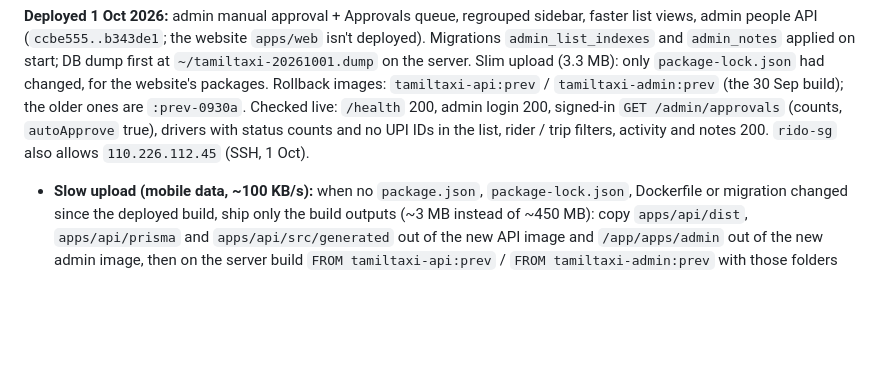
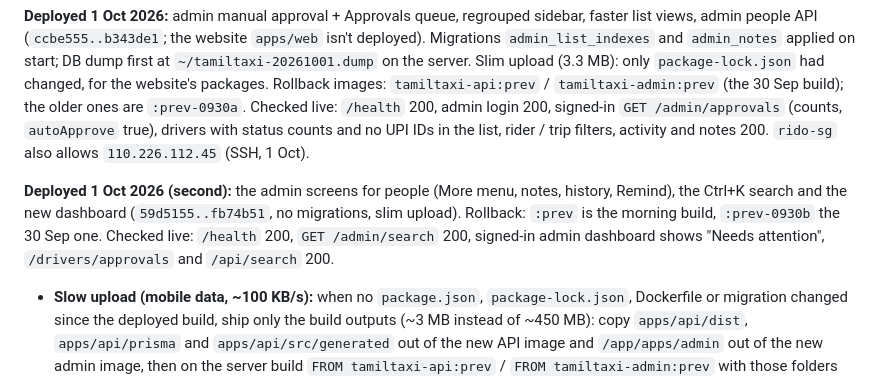
Before and after one commit to sivakrishnacode/rido, a Markdown page: docs/tech-docs/using.tech.md, the part around the change. GitHub-like rendering; blank space fills up the shorter version.

Commit message:
docs(infra): second staging deploy of 1 Oct 2026 (people screens, search, dashboard)
Co-Authored-By: Claude Opus 5.5 (1M context) <noreply@anthropic.com>

```diff
--- a/docs/tech-docs/using.tech.md
+++ b/docs/tech-docs/using.tech.md
@@ -1400,6 +1400,11 @@ applied on start; DB dump first at `~/tamiltaxi-20261001.dump` on the server. Sl
 login 200, signed-in `GET /admin/approvals` (counts, `autoApprove` true), drivers with status counts and no UPI IDs in
 the list, rider / trip filters, activity and notes 200. `rido-sg` also allows `110.226.112.45` (SSH, 1 Oct).
 
+**Deployed 1 Oct 2026 (second):** the admin screens for people (More menu, notes, history, Remind), the Ctrl+K
+search and the new dashboard (`59d5155..fb74b51`, no migrations, slim upload). Rollback: `:prev` is the morning build,
+`:prev-0930b` the 30 Sep one. Checked live: `/health` 200, `GET /admin/search` 200, signed-in admin dashboard shows
+"Needs attention", `/drivers/approvals` and `/api/search` 200.
+
 - **Slow upload (mobile data, ~100 KB/s):** when no `package.json`, `package-lock.json`, Dockerfile or migration changed
   since the deployed build, ship only the build outputs (~3 MB instead of ~450 MB): copy `apps/api/dist`,
   `apps/api/prisma` and `apps/api/src/generated` out of the new API image and `/app/apps/admin` out of the new admin
```
